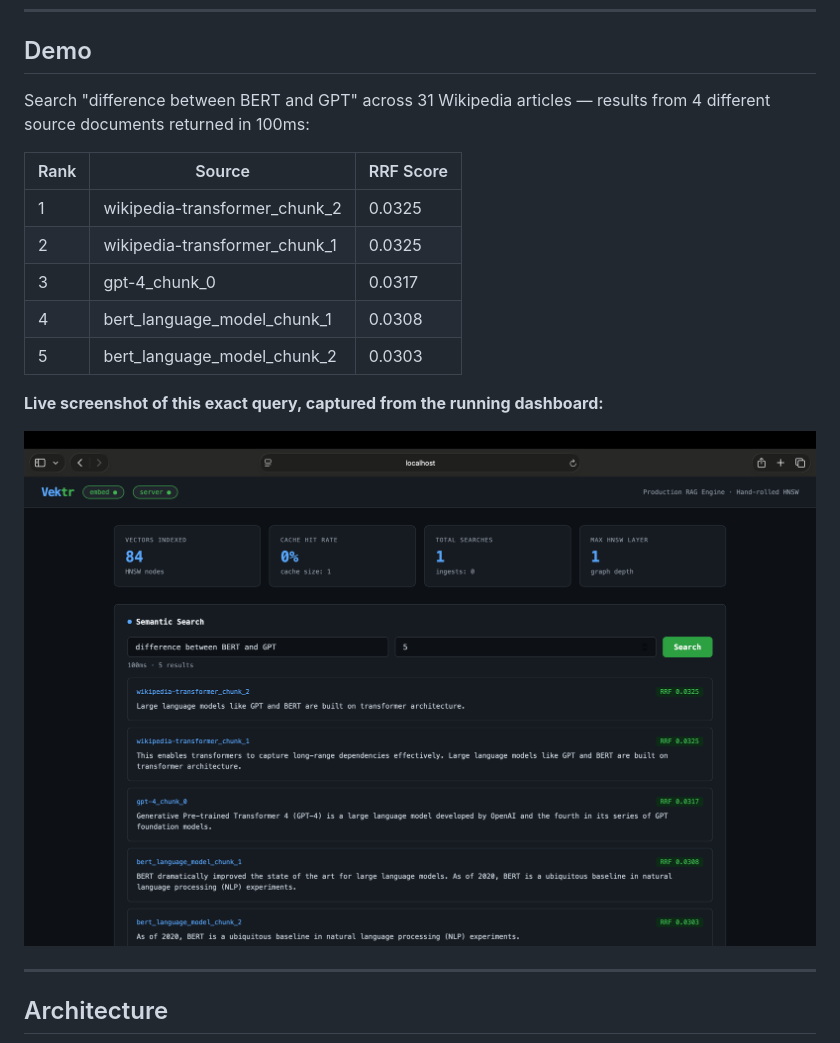
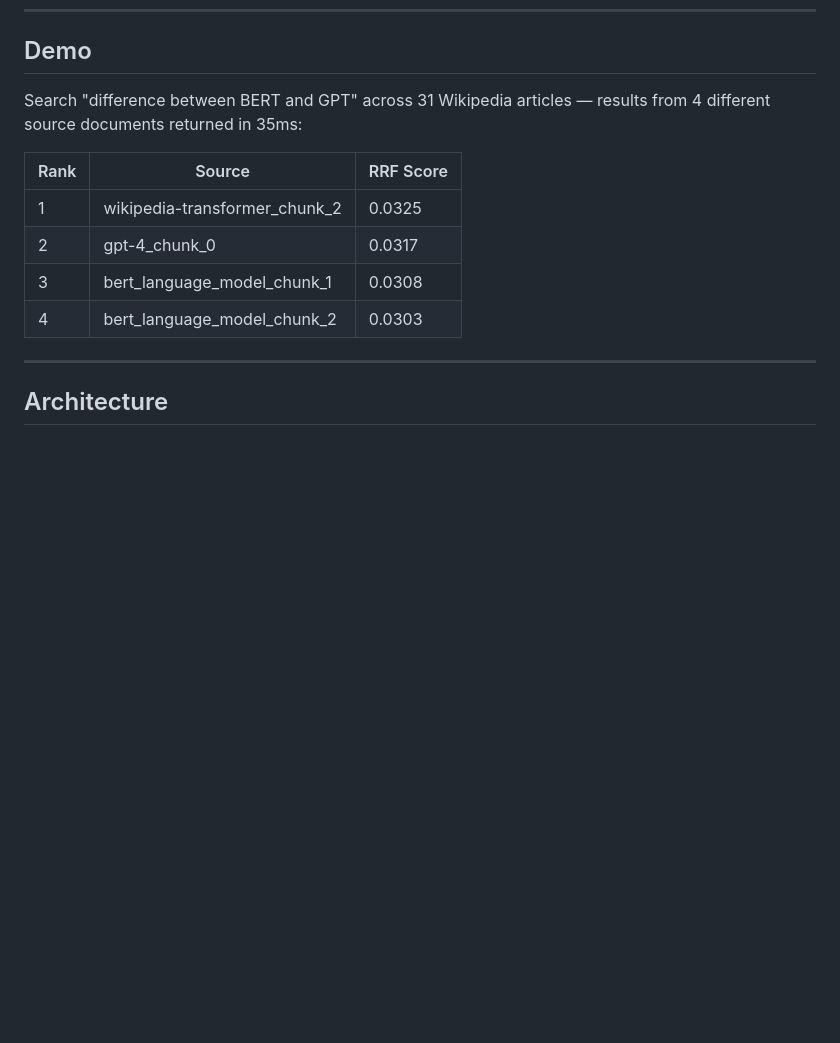
Before and after one commit to sameer-sde/vektr, a Markdown page: README.md, the part around one of its changes. GitHub-like rendering; blank space fills up the shorter version.

```diff
--- a/README.md
+++ b/README.md
@@ -9,19 +9,14 @@
 
 ## Demo
 
-Search "difference between BERT and GPT" across 31 Wikipedia articles — results from 4 different source documents returned in 100ms:
+Search "difference between BERT and GPT" across 31 Wikipedia articles — results from 4 different source documents returned in 35ms:
 
 | Rank | Source                          | RRF Score |
 | ---- | -------------------------------- | --------- |
 | 1    | wikipedia-transformer_chunk_2    | 0.0325    |
-| 2    | wikipedia-transformer_chunk_1    | 0.0325    |
-| 3    | gpt-4_chunk_0                    | 0.0317    |
-| 4    | bert_language_model_chunk_1      | 0.0308    |
-| 5    | bert_language_model_chunk_2      | 0.0303    |
-
-**Live screenshot of this exact query, captured from the running dashboard:**
-
-[![Vektr live semantic search results with RRF scores](docs/images/search-results.png)](docs/images/search-results.png)
+| 2    | gpt-4_chunk_0                    | 0.0317    |
+| 3    | bert_language_model_chunk_1      | 0.0308    |
+| 4    | bert_language_model_chunk_2      | 0.0303    |
 
 ---
 
```
Also changed, not shown: other parts of README.md (+20 -4 lines).
